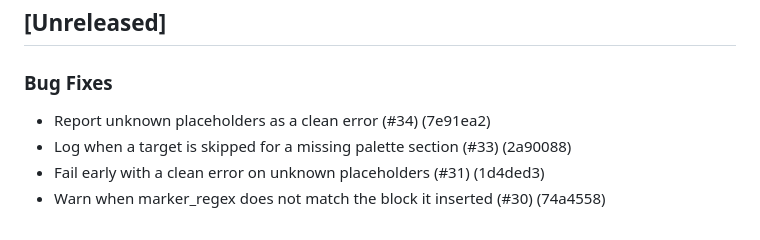
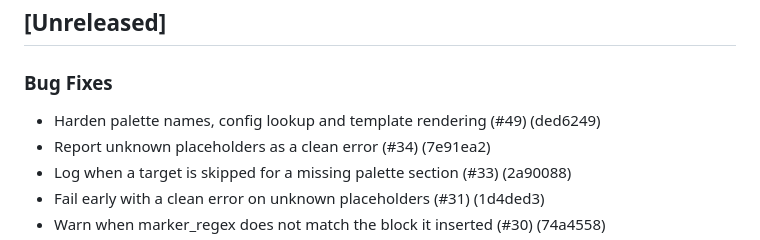
Before and after one commit to 4DRIAN0RTIZ/hueman, a Markdown page: CHANGELOG.md, the part around the change. Drawn GitHub-style.

Commit message:
chore(changelog): update CHANGELOG.md [skip ci]

```diff
--- a/CHANGELOG.md
+++ b/CHANGELOG.md
@@ -6,6 +6,7 @@ All notable changes to this project are documented here.
 
 ### Bug Fixes
 
+- Harden palette names, config lookup and template rendering (#49) (ded6249)
 - Report unknown placeholders as a clean error (#34) (7e91ea2)
 - Log when a target is skipped for a missing palette section (#33) (2a90088)
 - Fail early with a clean error on unknown placeholders (#31) (1d4ded3)
```
